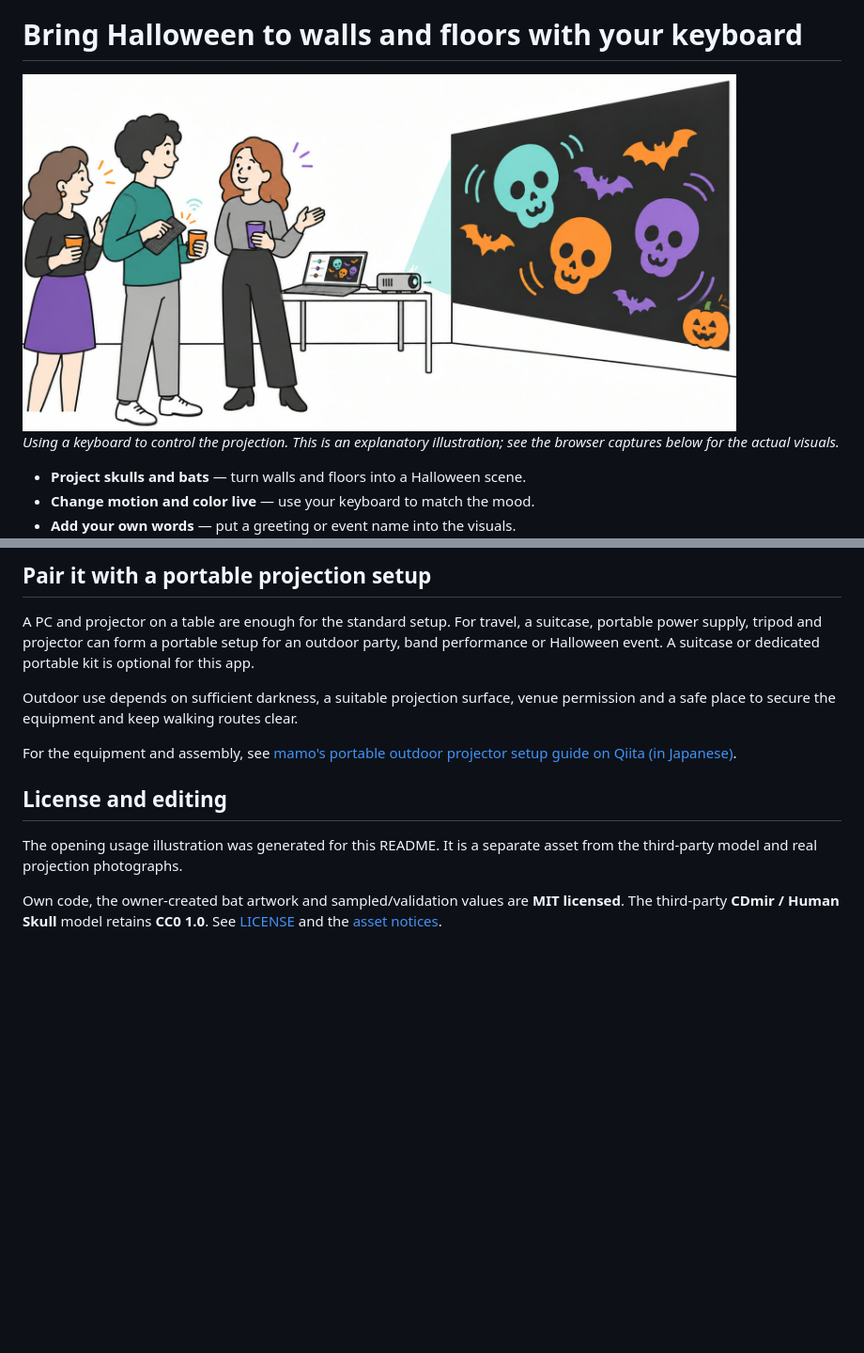
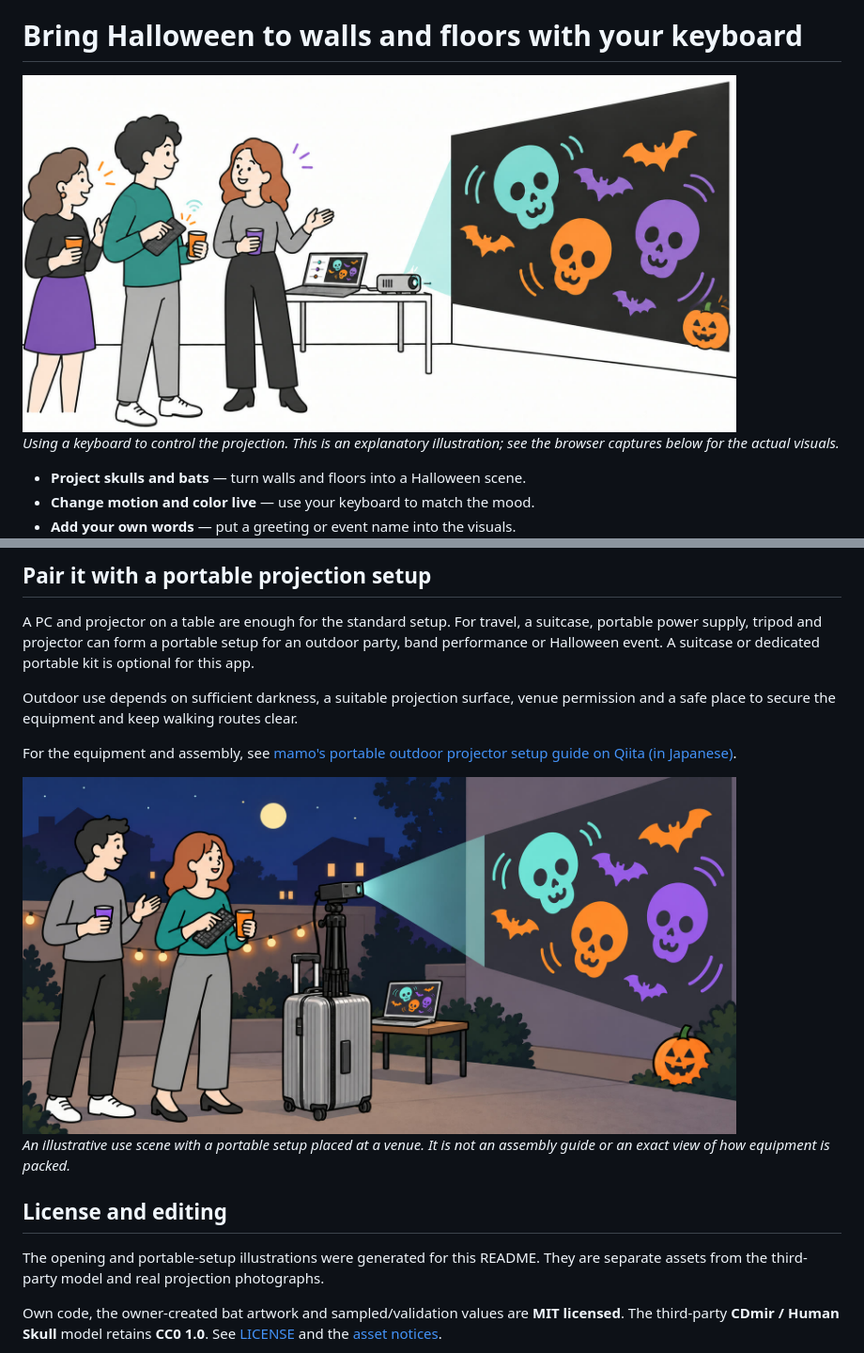
Before and after one commit to hiro-collab/halloween-projection, a Markdown page: README.en.md, 2 parts joined by grey strips. Shown at 94% size. GitHub-like rendering; pictures changed too: docs/images/how-it-works.jpg, docs/images/portable-projection.jpg (added); blank space fills up the shorter version.

```diff
--- a/README.en.md
+++ b/README.en.md
@@ -88,11 +88,13 @@ Outdoor use depends on sufficient darkness, a suitable projection surface, venue
 
 For the equipment and assembly, see [mamo's portable outdoor projector setup guide on Qiita (in Japanese)](https://qiita.com/moma42105016/items/85e66a60eb7b656c819c).
 
-<!-- PORTABLE_SETUP_ILLUSTRATION: Add only after the separately prepared concept illustration is received and reviewed; portable equipment is optional. -->
+<img src="docs/images/portable-projection.jpg" width="760" alt="Illustration of a silver suitcase, folded tripod and projector used while stationary at a nighttime venue.">
+
+*An illustrative use scene with a portable setup placed at a venue. It is not an assembly guide or an exact view of how equipment is packed.*
 
 ## License and editing
 
-The opening usage illustration was generated for this README. It is a separate asset from the third-party model and real projection photographs.
+The opening and portable-setup illustrations were generated for this README. They are separate assets from the third-party model and real projection photographs.
 
 Own code, the owner-created bat artwork and sampled/validation values are **MIT licensed**. The third-party **CDmir / Human Skull** model retains **CC0 1.0**. See [LICENSE](LICENSE) and the [asset notices](web/RIGHTS.txt).
 
```
Also changed, not shown: README.md (+4 -2 lines), 1 other file.
